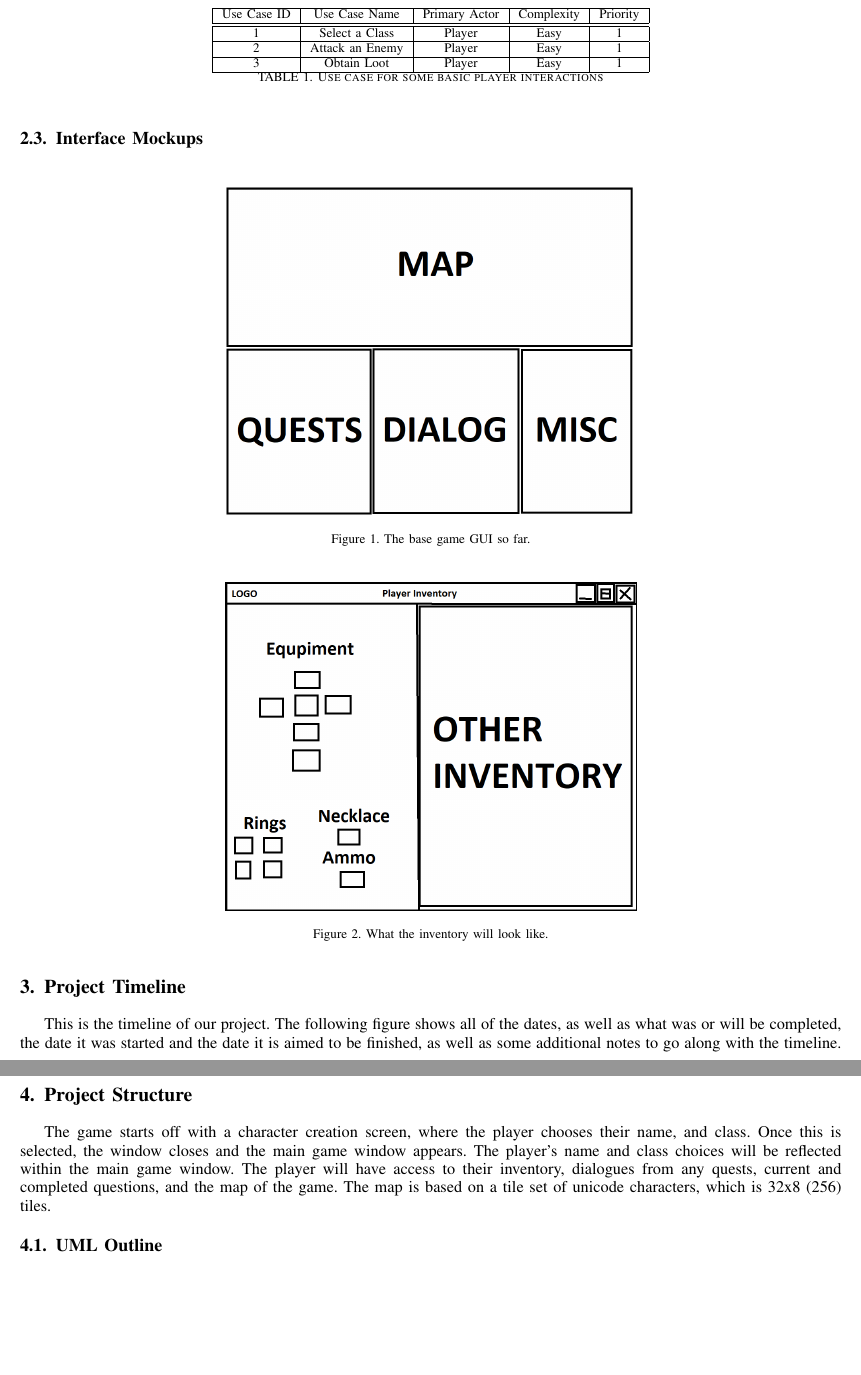
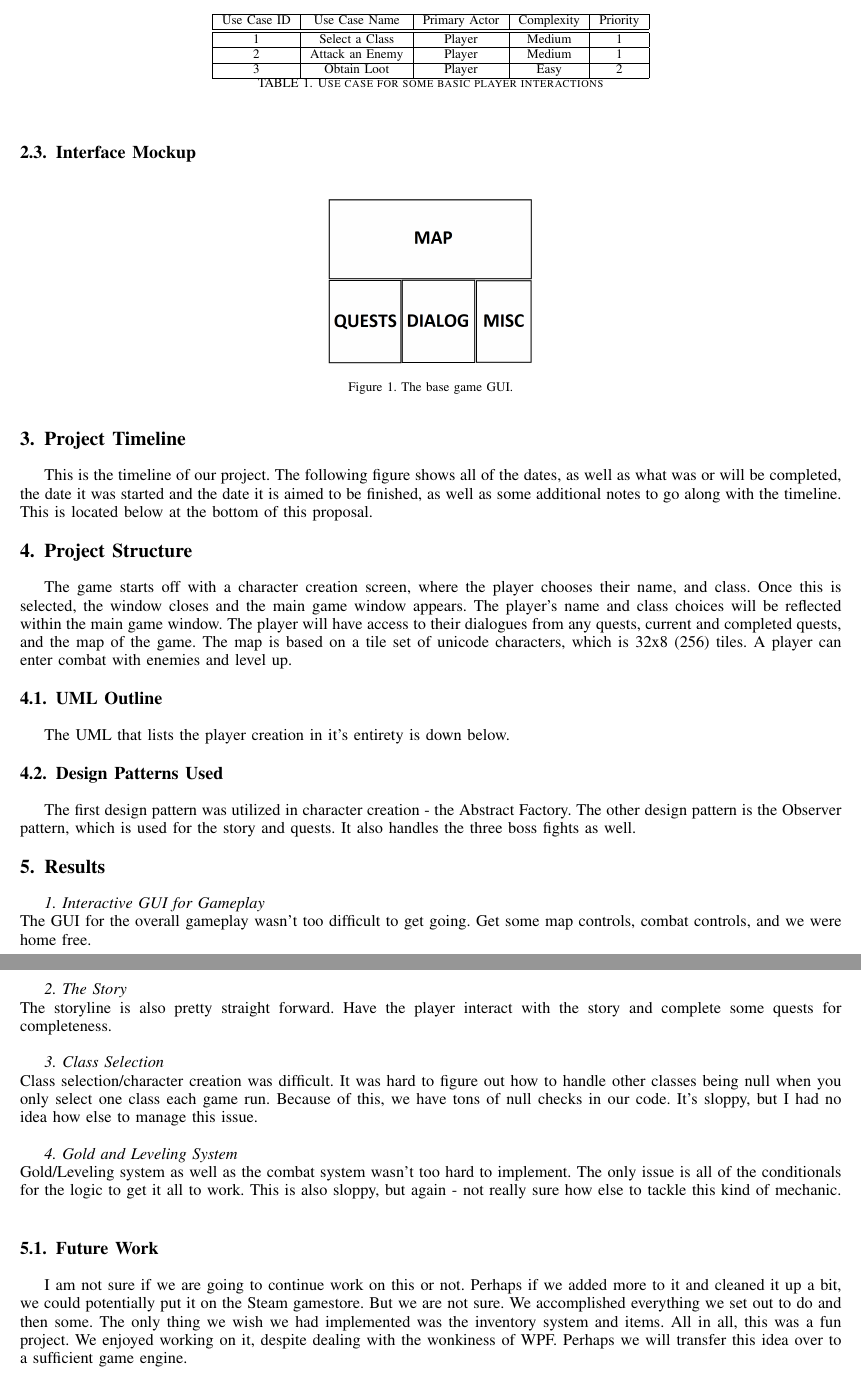
Before and after one commit to hunlreev/Sidescroller-Survival-2D, a LaTeX paper (Project_Proposal/Text-Adventure-RPG.tex): two parts of pages 3 and 4 of 5 before the commit and two parts of pages 3 and 4 of 6 after it, joined at a grey line, cut so that both start at the same text, the shorter picture padded with empty space. Compiled offline with pdfLaTeX.

Commit message:
Updated proposal, ready for tomorrow

```diff
--- a/Project_Proposal/Text-Adventure-RPG.tex
+++ b/Project_Proposal/Text-Adventure-RPG.tex
@@ -725,11 +726,11 @@ The requirements were gathered by researching and thinking of what would be the
 		\hline
 		Use Case ID & Use Case Name & Primary Actor & Complexity & Priority \\
 		\hline \hline
-		1 & Select a Class & Player & Easy & 1\\
+		1 & Select a Class & Player & Medium & 1\\
 		\hline
-		2 & Attack an Enemy & Player & Easy & 1\\
+		2 & Attack an Enemy & Player & Medium & 1\\
 		\hline
-		3 & Obtain Loot & Player & Easy & 1\\
+		3 & Obtain Loot & Player & Easy & 2\\
 		\hline
 
 	\end{tabular}
@@ -737,23 +738,18 @@ The requirements were gathered by researching and thinking of what would be the
 	\label{tab:useCaseIndex}
 \end{table}
 
-\subsection{Interface Mockups}
+\subsection{Interface Mockup}
 \begin{figure}[h]
 	\centering
-	\includegraphics[width=0.5\linewidth]{interface_v2}
-	\caption{The base game GUI so far.}
+	\includegraphics[width=0.25\linewidth]{interface_v2}
+	\caption{The base game GUI.}
 	\label{fig:interfacev2}
-\end{figure}
-\begin{figure}[h]
-	\centering
-	\includegraphics[width=0.5\linewidth]{player_inventory}
-	\caption{What the inventory will look like.}
-	\label{fig:playerinventory}
 \end{figure}
 
 \section{Project Timeline}
-This is the timeline of our project. The following figure shows all of the dates, as well as what was or will be completed, the date it was started and the date it is aimed to be finished, as well as some additional notes to go along with the timeline.
-\begin{figure}[h]
+This is the timeline of our project. The following figure shows all of the dates, as well as what was or will be completed, the date it was started and the date it is aimed to be finished, as well as some additional notes to go along with the timeline.\\
+This is located below at the bottom of this proposal.
+\begin{figure}[b]
 	\centering
 	\includegraphics[width=0.9\linewidth]{timeline}
 	\caption{Overall project timeline from start to finish with possible dates.}
@@ -761,7 +757,7 @@ This is the timeline of our project. The following figure shows all of the dates
 \end{figure}
 
 \section{Project Structure}
-The game starts off with a character creation screen, where the player chooses their name, and class. Once this is selected, the window closes and the main game window appears. The player's name and class choices will be reflected within the main game window. The player will have access to their inventory, dialogues from any quests, current and completed questions, and the map of the game. The map is based on a tile set of unicode characters, which is 32x8 (256) tiles.
+The game starts off with a character creation screen, where the player chooses their name, and class. Once this is selected, the window closes and the main game window appears. The player's name and class choices will be reflected within the main game window. The player will have access to their dialogues from any quests, current and completed quests, and the map of the game. The map is based on a tile set of unicode characters, which is 32x8 (256) tiles. A player can enter combat with enemies and level up.
 
 \subsection{UML Outline}
-\begin{figure}[h]
+The UML that lists the player creation in it's entirety is down below.
@@ -775,9 +774,24 @@ The game starts off with a character creation screen, where the player chooses t
+	\label{fig:uml2}
+\end{figure}
 
 \subsection{Design Patterns Used}
-Make sure to actually use at least 2 design patterns from this class.  This is not normally part of such documentation, but largely just specific to this class -- I want to see you use the patterns!
+The first design pattern was utilized in character creation - the Abstract Factory. The other design pattern is the Observer pattern, which is used for the story and quests. It also handles the three boss fights as well.
 
 
 \section{Results}
-This section will start out a little vague, but it should grow as your project evolves.  With each deliverable you hand in, give me a final summary of where your project stands.  By the end, this should be a reflective section discussing how many of your original goals you managed to attain/how many desired use cases you implemented/how many extra features you added.
+\textit{1. Interactive GUI for Gameplay\\}
+The GUI for the overall gameplay wasn't too difficult to get going. Get some map controls, combat controls, and we were home free.\\
+
+\textit{2. The Story\\}
+The storyline is also pretty straight forward. Have the player interact with the story and complete some quests for completeness.\\
+
+\textit{3. Class Selection\\}
+Class selection/character creation was difficult. It was hard to figure out how to handle other classes being null when you only select one class each game run. Because of this, we have tons of null checks in our code. It's sloppy, but I had no idea how else to manage this issue.\\
+
+\textit{4. Gold and Leveling System\\}
+Gold/Leveling system as well as the combat system wasn't too hard to implement. The only issue is all of the conditionals for the logic to get it all to work. This is also sloppy, but again - not really sure how else to tackle this kind of mechanic.\\
 
 \subsection{Future Work}
+I am not sure if we are going to continue work on this or not. Perhaps if we added more to it and cleaned it up a bit, we could potentially put it on the Steam gamestore. But we are not sure.
+We accomplished everything we set out to do and then some. The only thing we wish we had implemented was the inventory system and items.
+All in all, this was a fun project. We enjoyed working on it, despite dealing with the wonkiness of WPF. Perhaps we will transfer this idea over to a sufficient game engine.
@@ -787,5 +798,5 @@ By the end, what do you plan on doing with this project?  Will you try to sell i
 
-
+\iffalse % comment out the rest
 
 
 
```
Also changed, not shown: Project_Proposal/Text-Adventure-RPG.pdf, Project_Proposal/timeline.png, Project_Proposal/uml_2.PNG (added), Project_Proposal/Text-Adventure-RPG.tex (37 more changed lines), 4 other files.
